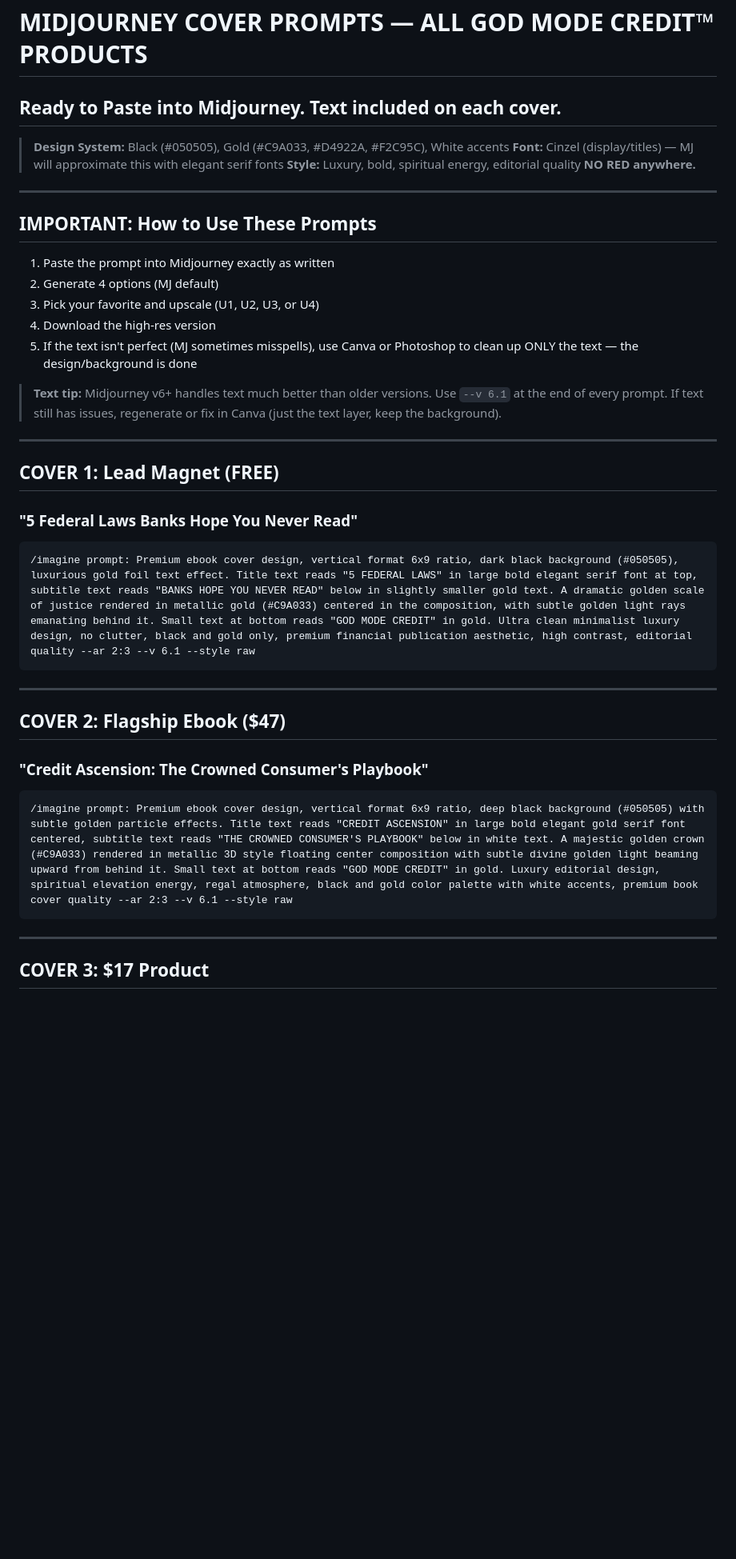
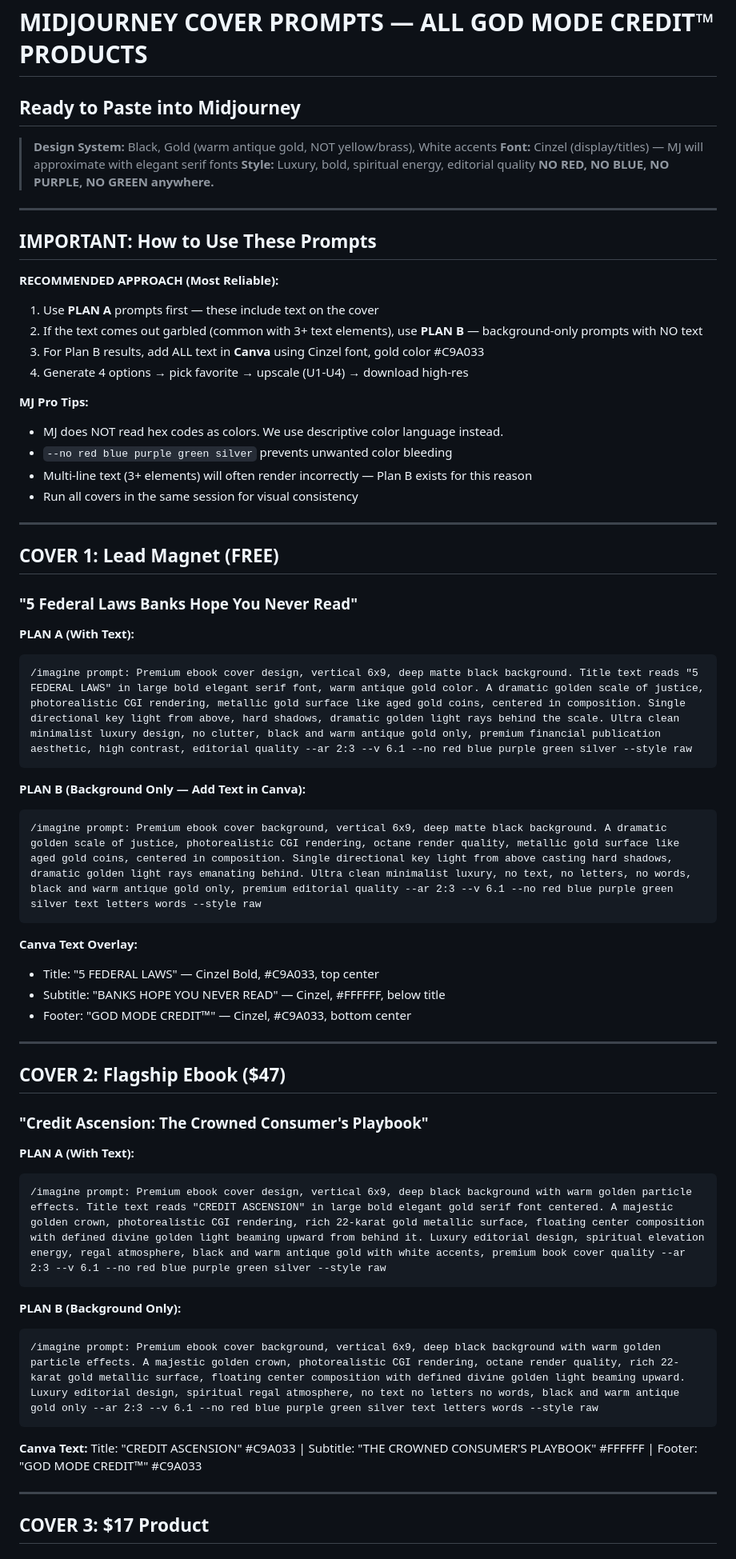
Before and after one commit to soulhustleai/my-project, a Markdown page: god-mode-credit/assets/midjourney-cover-prompts.md, the part around one of its changes. Shown at 80% size. Drawn GitHub-style; blank space fills up the shorter version.

````diff
--- a/god-mode-credit/assets/midjourney-cover-prompts.md
+++ b/god-mode-credit/assets/midjourney-cover-prompts.md
@@ -1,40 +1,63 @@
 # MIDJOURNEY COVER PROMPTS — ALL GOD MODE CREDIT™ PRODUCTS
-## Ready to Paste into Midjourney. Text included on each cover.
+## Ready to Paste into Midjourney
 
-> **Design System:** Black (#050505), Gold (#C9A033, #D4922A, #F2C95C), White accents
-> **Font:** Cinzel (display/titles) — MJ will approximate this with elegant serif fonts
+> **Design System:** Black, Gold (warm antique gold, NOT yellow/brass), White accents
+> **Font:** Cinzel (display/titles) — MJ will approximate with elegant serif fonts
 > **Style:** Luxury, bold, spiritual energy, editorial quality
-> **NO RED anywhere.**
+> **NO RED, NO BLUE, NO PURPLE, NO GREEN anywhere.**
 
 ---
 
 ## IMPORTANT: How to Use These Prompts
 
-1. Paste the prompt into Midjourney exactly as written
-2. Generate 4 options (MJ default)
-3. Pick your favorite and upscale (U1, U2, U3, or U4)
-4. Download the high-res version
-5. If the text isn't perfect (MJ sometimes misspells), use Canva or Photoshop to clean up ONLY the text — the design/background is done
+**RECOMMENDED APPROACH (Most Reliable):**
+1. Use **PLAN A** prompts first — these include text on the cover
+2. If the text comes out garbled (common with 3+ text elements), use **PLAN B** — background-only prompts with NO text
+3. For Plan B results, add ALL text in **Canva** using Cinzel font, gold color #C9A033
+4. Generate 4 options → pick favorite → upscale (U1-U4) → download high-res
 
-> **Text tip:** Midjourney v6+ handles text much better than older versions. Use `--v 6.1` at the end of every prompt. If text still has issues, regenerate or fix in Canva (just the text layer, keep the background).
+**MJ Pro Tips:**
+- MJ does NOT read hex codes as colors. We use descriptive color language instead.
+- `--no red blue purple green silver` prevents unwanted color bleeding
+- Multi-line text (3+ elements) will often render incorrectly — Plan B exists for this reason
+- Run all covers in the same session for visual consistency
 
 ---
 
 ## COVER 1: Lead Magnet (FREE)
 ### "5 Federal Laws Banks Hope You Never Read"
 
+**PLAN A (With Text):**
 ```
-/imagine prompt: Premium ebook cover design, vertical format 6x9 ratio, dark black background (#050505), luxurious gold foil text effect. Title text reads "5 FEDERAL LAWS" in large bold elegant serif font at top, subtitle text reads "BANKS HOPE YOU NEVER READ" below in slightly smaller gold text. A dramatic golden scale of justice rendered in metallic gold (#C9A033) centered in the composition, with subtle golden light rays emanating behind it. Small text at bottom reads "GOD MODE CREDIT" in gold. Ultra clean minimalist luxury design, no clutter, black and gold only, premium financial publication aesthetic, high contrast, editorial quality --ar 2:3 --v 6.1 --style raw
+/imagine prompt: Premium ebook cover design, vertical 6x9, deep matte black background. Title text reads "5 FEDERAL LAWS" in large bold elegant serif font, warm antique gold color. A dramatic golden scale of justice, photorealistic CGI rendering, metallic gold surface like aged gold coins, centered in composition. Single directional key light from above, hard shadows, dramatic golden light rays behind the scale. Ultra clean minimalist luxury design, no clutter, black and warm antique gold only, premium financial publication aesthetic, high contrast, editorial quality --ar 2:3 --v 6.1 --no red blue purple green silver --style raw
 ```
+
+**PLAN B (Background Only — Add Text in Canva):**
+```
+/imagine prompt: Premium ebook cover background, vertical 6x9, deep matte black background. A dramatic golden scale of justice, photorealistic CGI rendering, octane render quality, metallic gold surface like aged gold coins, centered in composition. Single directional key light from above casting hard shadows, dramatic golden light rays emanating behind. Ultra clean minimalist luxury, no text, no letters, no words, black and warm antique gold only, premium editorial quality --ar 2:3 --v 6.1 --no red blue purple green silver text letters words --style raw
+```
+
+**Canva Text Overlay:**
+- Title: "5 FEDERAL LAWS" — Cinzel Bold, #C9A033, top center
+- Subtitle: "BANKS HOPE YOU NEVER READ" — Cinzel, #FFFFFF, below title
+- Footer: "GOD MODE CREDIT™" — Cinzel, #C9A033, bottom center
 
 ---
 
 ## COVER 2: Flagship Ebook ($47)
 ### "Credit Ascension: The Crowned Consumer's Playbook"
 
+**PLAN A (With Text):**
 ```
-/imagine prompt: Premium ebook cover design, vertical format 6x9 ratio, deep black background (#050505) with subtle golden particle effects. Title text reads "CREDIT ASCENSION" in large bold elegant gold serif font centered, subtitle text reads "THE CROWNED CONSUMER'S PLAYBOOK" below in white text. A majestic golden crown (#C9A033) rendered in metallic 3D style floating center composition with subtle divine golden light beaming upward from behind it. Small text at bottom reads "GOD MODE CREDIT" in gold. Luxury editorial design, spiritual elevation energy, regal atmosphere, black and gold color palette with white accents, premium book cover quality --ar 2:3 --v 6.1 --style raw
+/imagine prompt: Premium ebook cover design, vertical 6x9, deep black background with warm golden particle effects. Title text reads "CREDIT ASCENSION" in large bold elegant gold serif font centered. A majestic golden crown, photorealistic CGI rendering, rich 22-karat gold metallic surface, floating center composition with defined divine golden light beaming upward from behind it. Luxury editorial design, spiritual elevation energy, regal atmosphere, black and warm antique gold with white accents, premium book cover quality --ar 2:3 --v 6.1 --no red blue purple green silver --style raw
 ```
+
+**PLAN B (Background Only):**
+```
+/imagine prompt: Premium ebook cover background, vertical 6x9, deep black background with warm golden particle effects. A majestic golden crown, photorealistic CGI rendering, octane render quality, rich 22-karat gold metallic surface, floating center composition with defined divine golden light beaming upward. Luxury editorial design, spiritual regal atmosphere, no text no letters no words, black and warm antique gold only --ar 2:3 --v 6.1 --no red blue purple green silver text letters words --style raw
+```
+
+**Canva Text:** Title: "CREDIT ASCENSION" #C9A033 | Subtitle: "THE CROWNED CONSUMER'S PLAYBOOK" #FFFFFF | Footer: "GOD MODE CREDIT™" #C9A033
 
 ---
 
````
Also changed, not shown: other parts of god-mode-credit/assets/midjourney-cover-prompts.md (+77 -21 lines).
